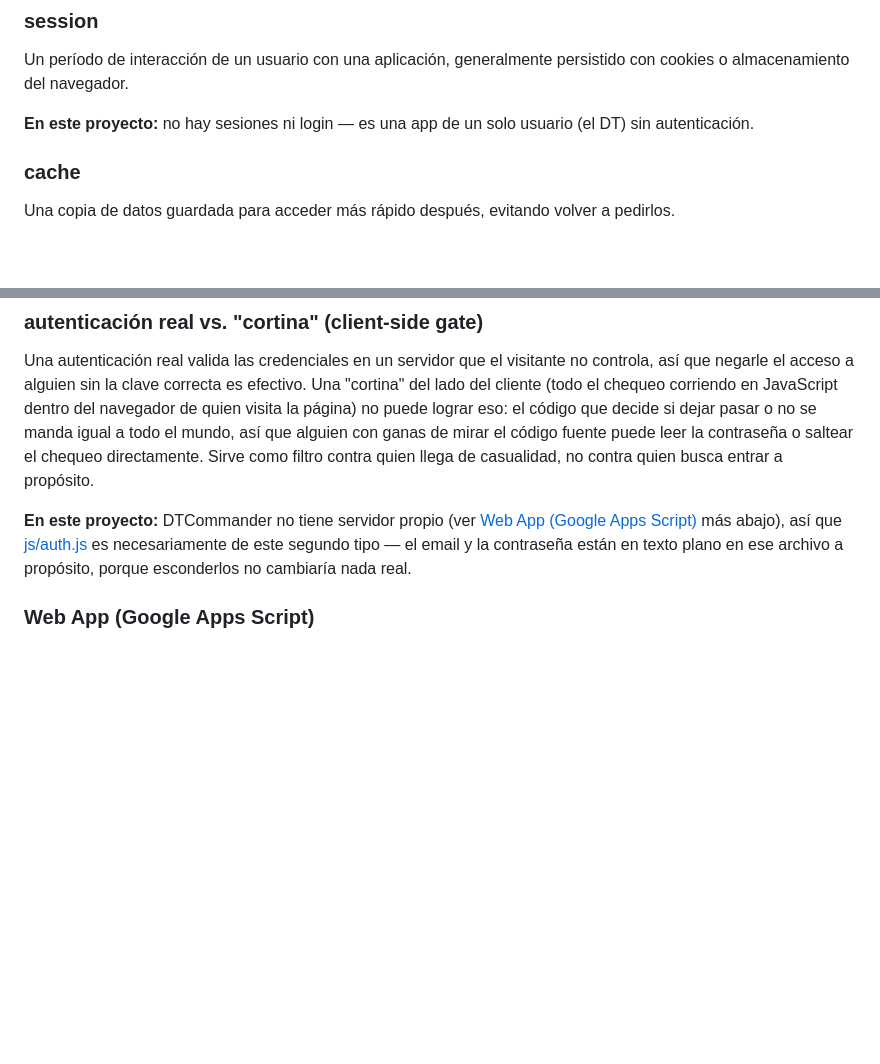
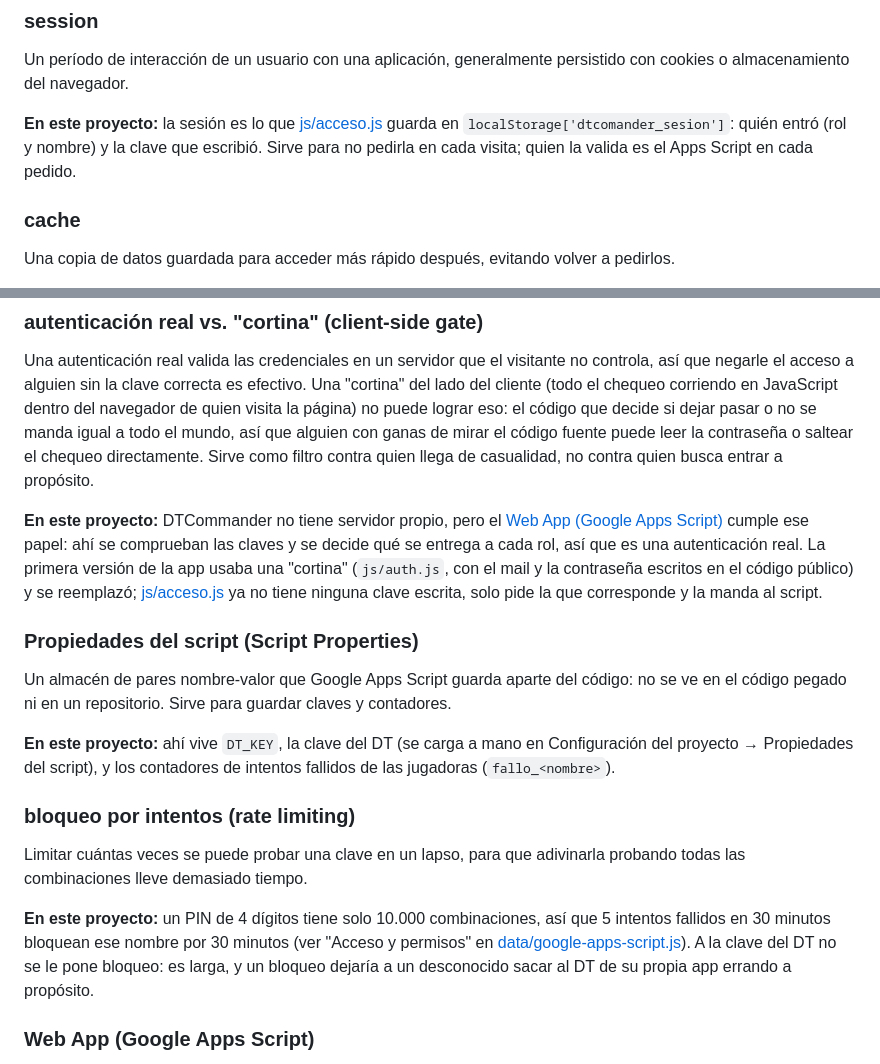
Before and after one commit to Lechuza22/DtCommander, a Markdown page: codemap/GLOSSARY.md, 2 parts joined by grey strips. GitHub-like rendering; blank space fills up the shorter version.

Commit message:
Acceso por roles (etapa A): entrada con clave del DT o del soporte, candado en el Apps Script y sin credenciales en el codigo

```diff
--- a/codemap/GLOSSARY.md
+++ b/codemap/GLOSSARY.md
@@ -84,8 +84,10 @@ de nombre, no tiene que ver con autenticación.)
 Un período de interacción de un usuario con una aplicación, generalmente
 persistido con cookies o almacenamiento del navegador.
 
-**En este proyecto:** no hay sesiones ni login — es una app de un solo
-usuario (el DT) sin autenticación.
+**En este proyecto:** la sesión es lo que [js/acceso.js](js/acceso.md)
+guarda en `localStorage['dtcomander_sesion']`: quién entró (rol y nombre) y
+la clave que escribió. Sirve para no pedirla en cada visita; quien la valida
+es el Apps Script en cada pedido.
 
 ### cache
 
@@ -246,11 +248,35 @@ código fuente puede leer la contraseña o saltear el chequeo
 directamente. Sirve como filtro contra quien llega de casualidad, no
 contra quien busca entrar a propósito.
 
-**En este proyecto:** DTCommander no tiene servidor propio (ver
-[Web App (Google Apps Script)](#web-app-google-apps-script) más abajo),
-así que [js/auth.js](js/auth.md) es necesariamente de este segundo tipo
-— el email y la contraseña están en texto plano en ese archivo a
-propósito, porque esconderlos no cambiaría nada real.
+**En este proyecto:** DTCommander no tiene servidor propio, pero el
+[Web App (Google Apps Script)](#web-app-google-apps-script) cumple ese
+papel: ahí se comprueban las claves y se decide qué se entrega a cada rol,
+así que es una autenticación real. La primera versión de la app usaba una
+"cortina" (`js/auth.js`, con el mail y la contraseña escritos en el código
+público) y se reemplazó; [js/acceso.js](js/acceso.md) ya no tiene ninguna
+clave escrita, solo pide la que corresponde y la manda al script.
+
+### Propiedades del script (Script Properties)
+
+Un almacén de pares nombre-valor que Google Apps Script guarda aparte del
+código: no se ve en el código pegado ni en un repositorio. Sirve para
+guardar claves y contadores.
+
+**En este proyecto:** ahí vive `DT_KEY`, la clave del DT (se carga a mano
+en Configuración del proyecto → Propiedades del script), y los contadores
+de intentos fallidos de las jugadoras (`fallo_<nombre>`).
+
+### bloqueo por intentos (rate limiting)
+
+Limitar cuántas veces se puede probar una clave en un lapso, para que
+adivinarla probando todas las combinaciones lleve demasiado tiempo.
+
+**En este proyecto:** un PIN de 4 dígitos tiene solo 10.000 combinaciones,
+así que 5 intentos fallidos en 30 minutos bloquean ese nombre por 30
+minutos (ver "Acceso y permisos" en
+[data/google-apps-script.js](data/google-apps-script.md)). A la clave del DT
+no se le pone bloqueo: es larga, y un bloqueo dejaría a un desconocido
+sacar al DT de su propia app errando a propósito.
 
 ### Web App (Google Apps Script)
 
```
